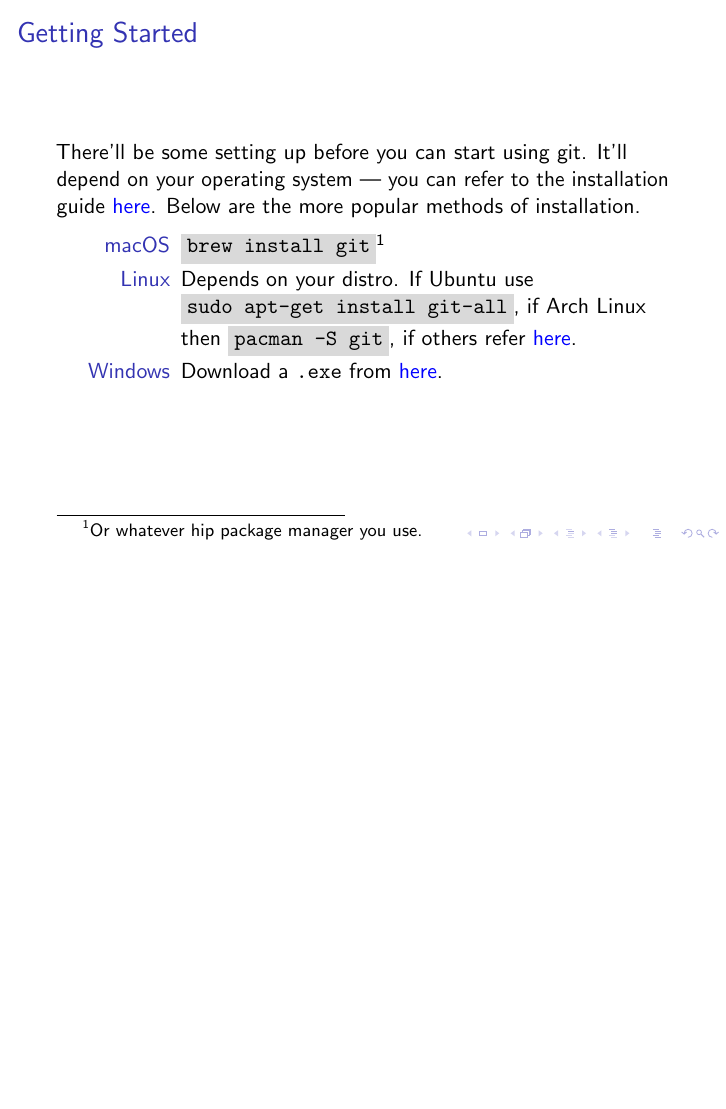
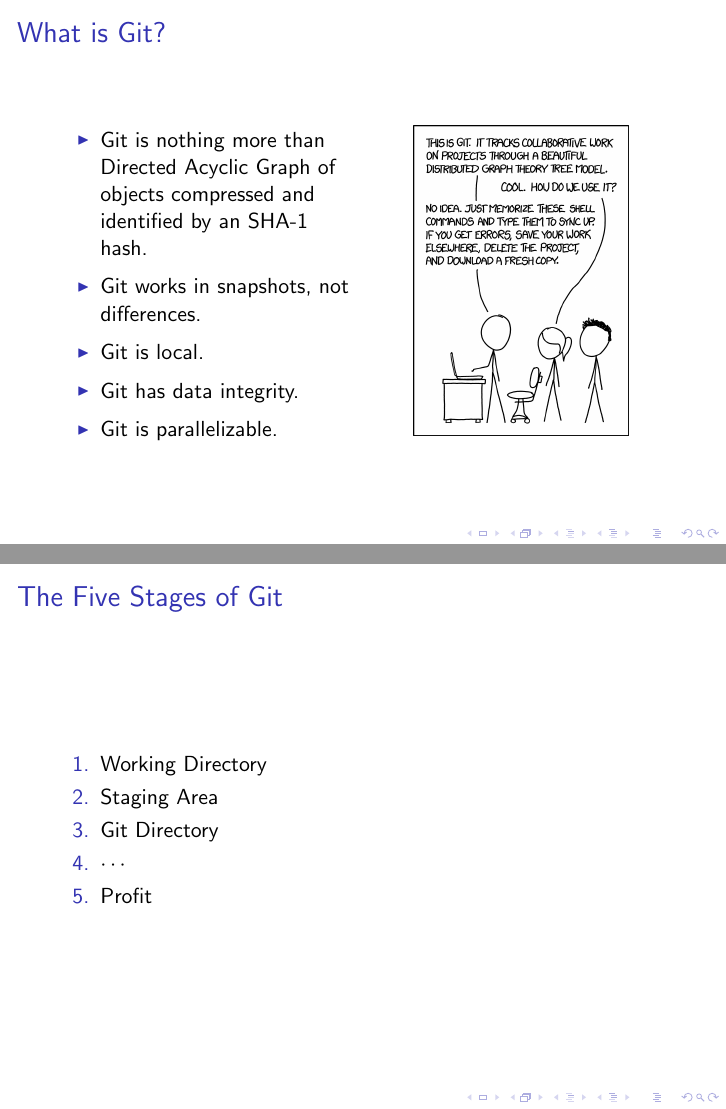
Before and after one commit to captainobvious62/git-tutorial, LaTeX slides (slides.tex): page 2 of 2 before the commit and pages 3 and 4 of 6 after it, the two joined at a grey line, the shorter picture padded with empty space. The pictures show the PDF file slides.pdf that the author committed with the source.

Commit message:
Added the git stages and explanation
Also, modified What is git? to include an xkcd graphic.

```diff
--- a/slides.tex
+++ b/slides.tex
@@ -27,6 +27,11 @@
   \endflushleft
 }
 
+\newcommand{\hugeslide}[1]{
+\begin{frame}[plain,c]
+    \centering {\usebeamerfont*{frametitle} \usebeamercolor[fg]{frametitle}\fontsize{40}{50}\selectfont #1}
+\end{frame}
+}
 \begin{document}
 \begin{frame}
     \maketitle
@@ -47,3 +52,33 @@
 
 \end{frame}
 
+\begin{frame}
+    \frametitle{What is Git?}
+
+    \begin{multicols}{2}
+
+        \begin{itemize}
+            \item Git is nothing more than Directed Acyclic Graph of objects compressed and identified by an SHA-1 hash. % What?
+            \item Git works in snapshots, not differences. % Meaning when you commit (or save), you save a mini filesystem at the time of commit. This makes going through and seeing changes very easy
+                \item Git is local. % Changes can be saved and continue your work no matter where you are. You can't receive/transmit changes from the remote, central repository, but you can continue your work (when you are ready to pull changes from central repo, it'll merge).
+            \item Git has data integrity. % That's the SHA-1 hash. All your snapshots are referred to by a checksum.
+            \item Git is parallelizable. % Meaning hundreds of people can work on hundreds different versions of the repository, and it'll still work.
+        \end{itemize}
+
+        \begin{center}
+            \includegraphics[width=0.35\textwidth]{xkcd}
+        \end{center}
+    \end{multicols}
+\end{frame}
+
+\begin{frame}
+    \frametitle{The Five Stages of Git}
+
+    \begin{enumerate}
+        \item Working Directory % This is the local repository. The changes and modification you make are in this stage, until you 'add' (i.e. specifically say these are the files whos changes you want to `commit') them.
+        \item Staging Area % When files are 'added', they are in the staging area, you ready for you to say `these are the changes I made'.
+        \item Git Directory % After `committing' (nothing more than saying I made these changes, here's what's different), they are updated in the git databases
+        \item $\cdots$
+        \item Profit % fuck yeah!
+    \end{enumerate}
+\end{frame}
```
Also changed, not shown: slides.pdf, xkcd.png (added), slides.tex (21 more changed lines).
